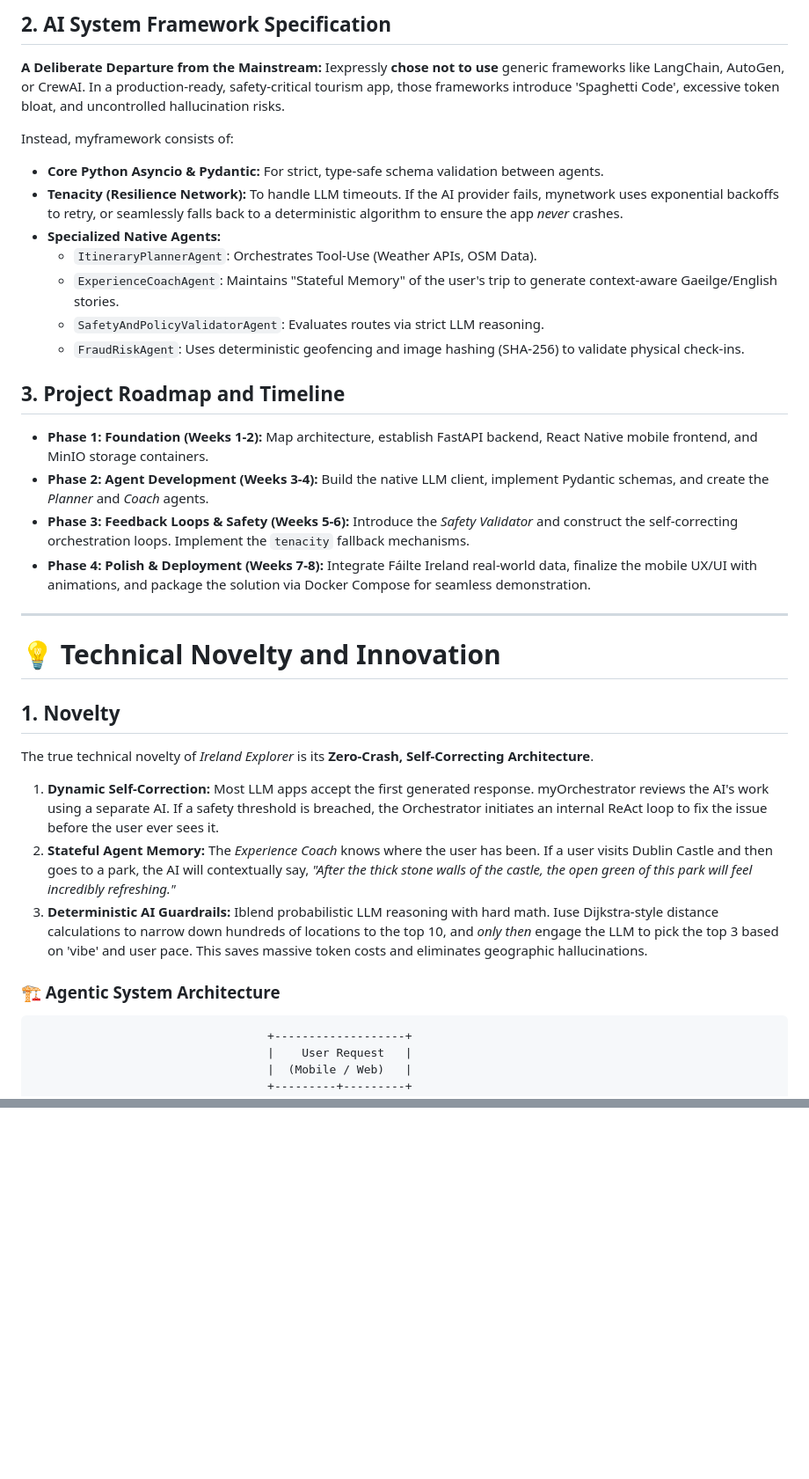
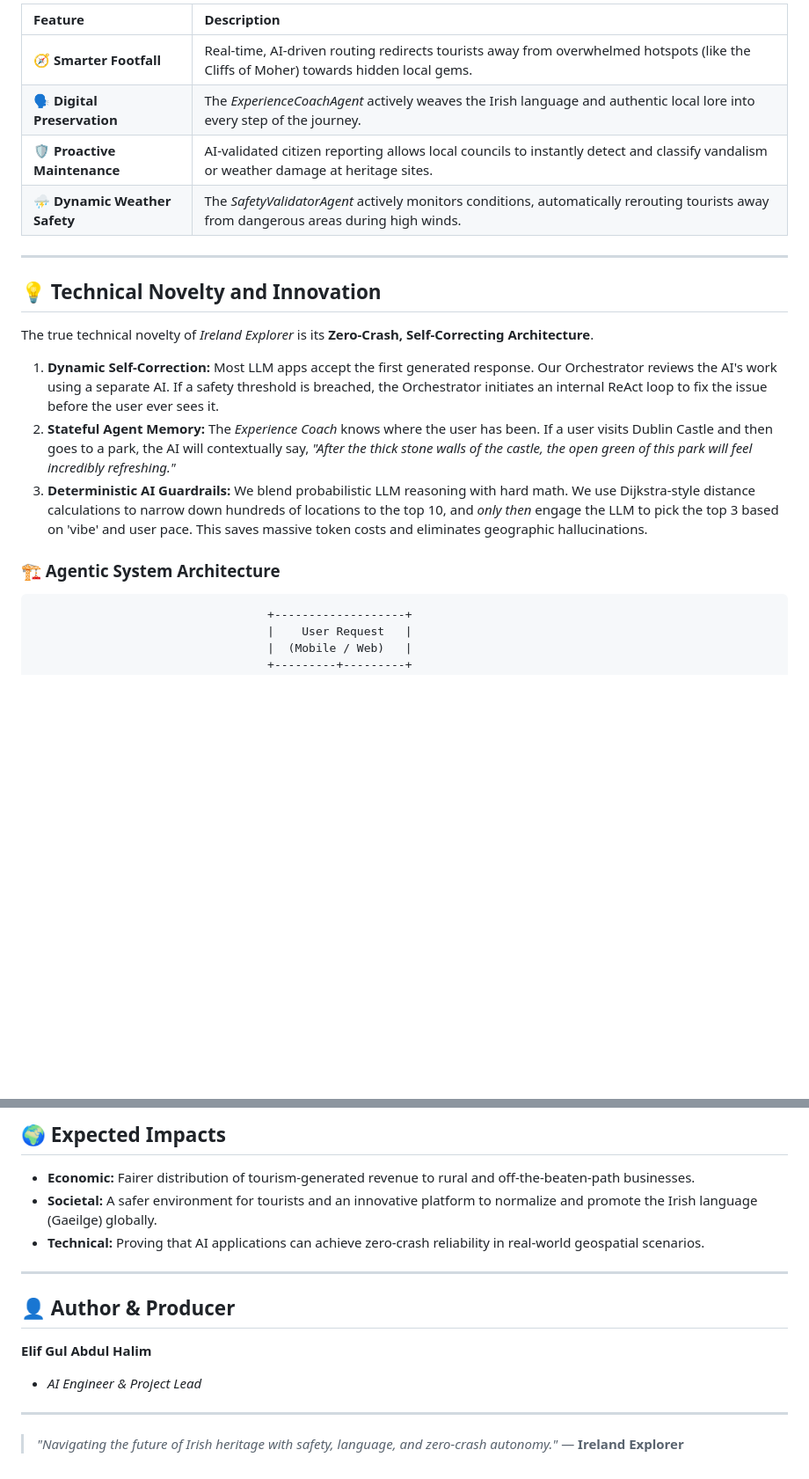
Before and after one commit to elifabh/ireland-explorer-ai, a Markdown page: README.md, 2 parts joined by grey strips. Shown at 88% size. GitHub-like rendering; blank space fills up the shorter version.

````diff
--- a/README.md
+++ b/README.md
@@ -39,34 +27,23 @@ Instead of relying on fragile, "black-box" frameworks that often hallucinate or
 
-## 2. AI System Framework Specification
-**A Deliberate Departure from the Mainstream:** Iexpressly **chose not to use** generic frameworks like LangChain, AutoGen, or CrewAI. In a production-ready, safety-critical tourism app, those frameworks introduce 'Spaghetti Code', excessive token bloat, and uncontrolled hallucination risks.
-
-Instead, myframework consists of:
-*   **Core Python Asyncio & Pydantic:** For strict, type-safe schema validation between agents.
-*   **Tenacity (Resilience Network):** To handle LLM timeouts. If the AI provider fails, mynetwork uses exponential backoffs to retry, or seamlessly falls back to a deterministic algorithm to ensure the app *never* crashes.
-*   **Specialized Native Agents:**
-    *   `ItineraryPlannerAgent`: Orchestrates Tool-Use (Weather APIs, OSM Data).
-    *   `ExperienceCoachAgent`: Maintains "Stateful Memory" of the user's trip to generate context-aware Gaeilge/English stories.
-    *   `SafetyAndPolicyValidatorAgent`: Evaluates routes via strict LLM reasoning.
-    *   `FraudRiskAgent`: Uses deterministic geofencing and image hashing (SHA-256) to validate physical check-ins.
-
-## 3. Project Roadmap and Timeline
-*   **Phase 1: Foundation (Weeks 1-2):** Map architecture, establish FastAPI backend, React Native mobile frontend, and MinIO storage containers.
-*   **Phase 2: Agent Development (Weeks 3-4):** Build the native LLM client, implement Pydantic schemas, and create the *Planner* and *Coach* agents.
-*   **Phase 3: Feedback Loops & Safety (Weeks 5-6):** Introduce the *Safety Validator* and construct the self-correcting orchestration loops. Implement the `tenacity` fallback mechanisms.
-*   **Phase 4: Polish & Deployment (Weeks 7-8):** Integrate Fáilte Ireland real-world data, finalize the mobile UX/UI with animations, and package the solution via Docker Compose for seamless demonstration.
+| Feature | Description |
+| :--- | :--- |
+| 🧭 **Smarter Footfall** | Real-time, AI-driven routing redirects tourists away from overwhelmed hotspots (like the Cliffs of Moher) towards hidden local gems. |
+| 🗣️ **Digital Preservation** | The *ExperienceCoachAgent* actively weaves the Irish language and authentic local lore into every step of the journey. |
+| 🛡️ **Proactive Maintenance** | AI-validated citizen reporting allows local councils to instantly detect and classify vandalism or weather damage at heritage sites. |
+| ⛈️ **Dynamic Weather Safety** | The *SafetyValidatorAgent* actively monitors conditions, automatically rerouting tourists away from dangerous areas during high winds. |
 
 ---
 
-# 💡 Technical Novelty and Innovation
+## 💡 Technical Novelty and Innovation
 
-## 1. Novelty
 The true technical novelty of *Ireland Explorer* is its **Zero-Crash, Self-Correcting Architecture**.
 
-1.  **Dynamic Self-Correction:** Most LLM apps accept the first generated response. myOrchestrator reviews the AI's work using a separate AI. If a safety threshold is breached, the Orchestrator initiates an internal ReAct loop to fix the issue before the user ever sees it.
-2.  **Stateful Agent Memory:** The *Experience Coach* knows where the user has been. If a user visits Dublin Castle and then goes to a park, the AI will contextually say, *"After the thick stone walls of the castle, the open green of this park will feel incredibly refreshing."*
-3.  **Deterministic AI Guardrails:** Iblend probabilistic LLM reasoning with hard math. Iuse Dijkstra-style distance calculations to narrow down hundreds of locations to the top 10, and *only then* engage the LLM to pick the top 3 based on 'vibe' and user pace. This saves massive token costs and eliminates geographic hallucinations.
+1. **Dynamic Self-Correction:** Most LLM apps accept the first generated response. Our Orchestrator reviews the AI's work using a separate AI. If a safety threshold is breached, the Orchestrator initiates an internal ReAct loop to fix the issue before the user ever sees it.
+2. **Stateful Agent Memory:** The *Experience Coach* knows where the user has been. If a user visits Dublin Castle and then goes to a park, the AI will contextually say, *"After the thick stone walls of the castle, the open green of this park will feel incredibly refreshing."*
+3. **Deterministic AI Guardrails:** We blend probabilistic LLM reasoning with hard math. We use Dijkstra-style distance calculations to narrow down hundreds of locations to the top 10, and *only then* engage the LLM to pick the top 3 based on 'vibe' and user pace. This saves massive token costs and eliminates geographic hallucinations.
 
 ### 🏗️ Agentic System Architecture
+
 ```text
                                   +-------------------+
                                   |    User Request   |
@@ -138,0 +135,16 @@ Beyond the pre-generated "Experience Packs," the system includes a reactive conv
+## 🌍 Expected Impacts
+
+* **Economic:** Fairer distribution of tourism-generated revenue to rural and off-the-beaten-path businesses.
+* **Societal:** A safer environment for tourists and an innovative platform to normalize and promote the Irish language (Gaeilge) globally.
+* **Technical:** Proving that AI applications can achieve zero-crash reliability in real-world geospatial scenarios.
+
+---
+
+## 👤 Author & Producer
+
+**Elif Gul Abdul Halim**
+* *AI Engineer & Project Lead*
+
+---
+
+> *"Navigating the future of Irish heritage with safety, language, and zero-crash autonomy."* — **Ireland Explorer**
````
Also changed, not shown: other parts of README.md (+67 -60 lines).
